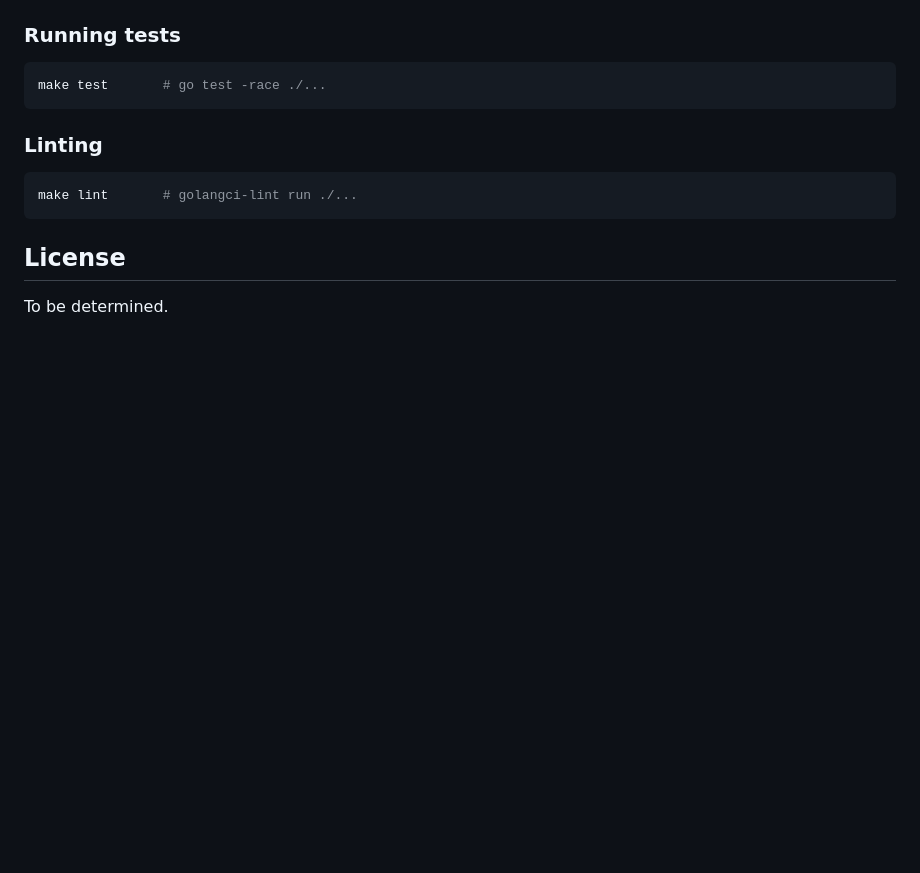
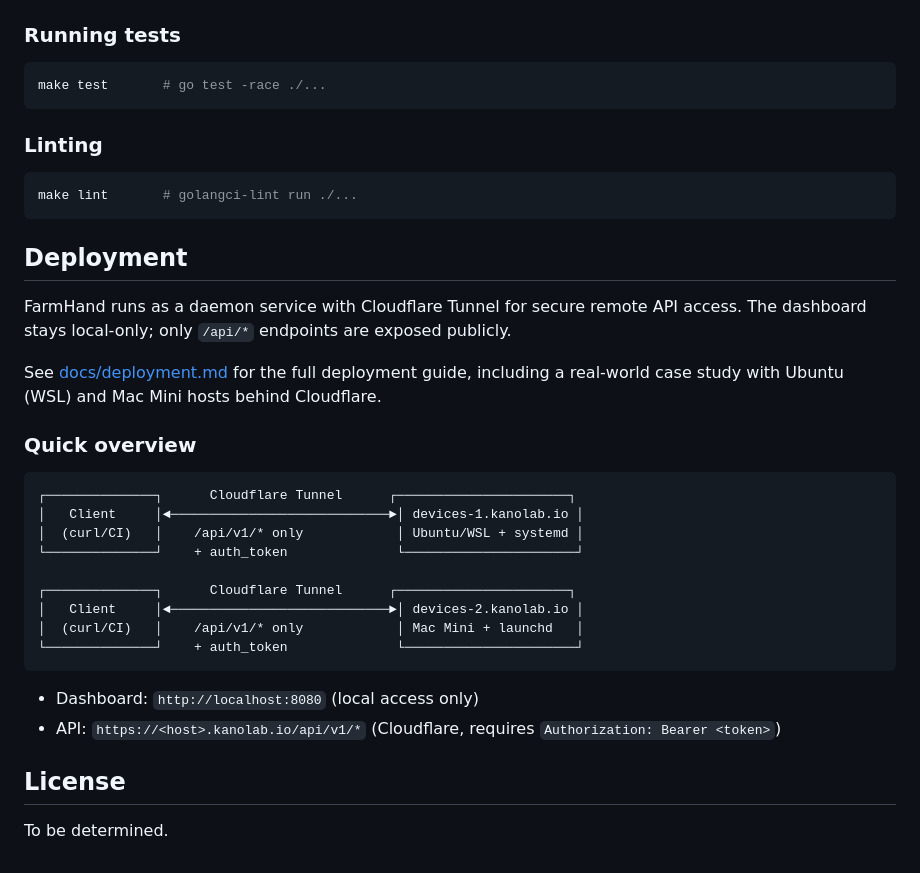
Before and after one commit to caffeaun/farmhand, a Markdown page: README.md, the part around the change. GitHub-like rendering; blank space fills up the shorter version.

````diff
--- a/README.md
+++ b/README.md
@@ -257,6 +257,29 @@ make test       # go test -race ./...
 make lint       # golangci-lint run ./...
 ```
 
+## Deployment
+
+FarmHand runs as a daemon service with Cloudflare Tunnel for secure remote API access. The dashboard stays local-only; only `/api/*` endpoints are exposed publicly.
+
+See [docs/deployment.md](docs/deployment.md) for the full deployment guide, including a real-world case study with Ubuntu (WSL) and Mac Mini hosts behind Cloudflare.
+
+### Quick overview
+
+```
+┌──────────────┐      Cloudflare Tunnel      ┌──────────────────────┐
+│   Client     │◄────────────────────────────►│ devices-1.kanolab.io │
+│  (curl/CI)   │    /api/v1/* only            │ Ubuntu/WSL + systemd │
+└──────────────┘    + auth_token              └──────────────────────┘
+
+┌──────────────┐      Cloudflare Tunnel      ┌──────────────────────┐
+│   Client     │◄────────────────────────────►│ devices-2.kanolab.io │
+│  (curl/CI)   │    /api/v1/* only            │ Mac Mini + launchd   │
+└──────────────┘    + auth_token              └──────────────────────┘
+```
+
+- Dashboard: `http://localhost:8080` (local access only)
+- API: `https://<host>.kanolab.io/api/v1/*` (Cloudflare, requires `Authorization: Bearer <token>`)
+
 ## License
 
 To be determined.
````
Also changed, not shown: docs/deployment.md (added, +336 -0 lines).
